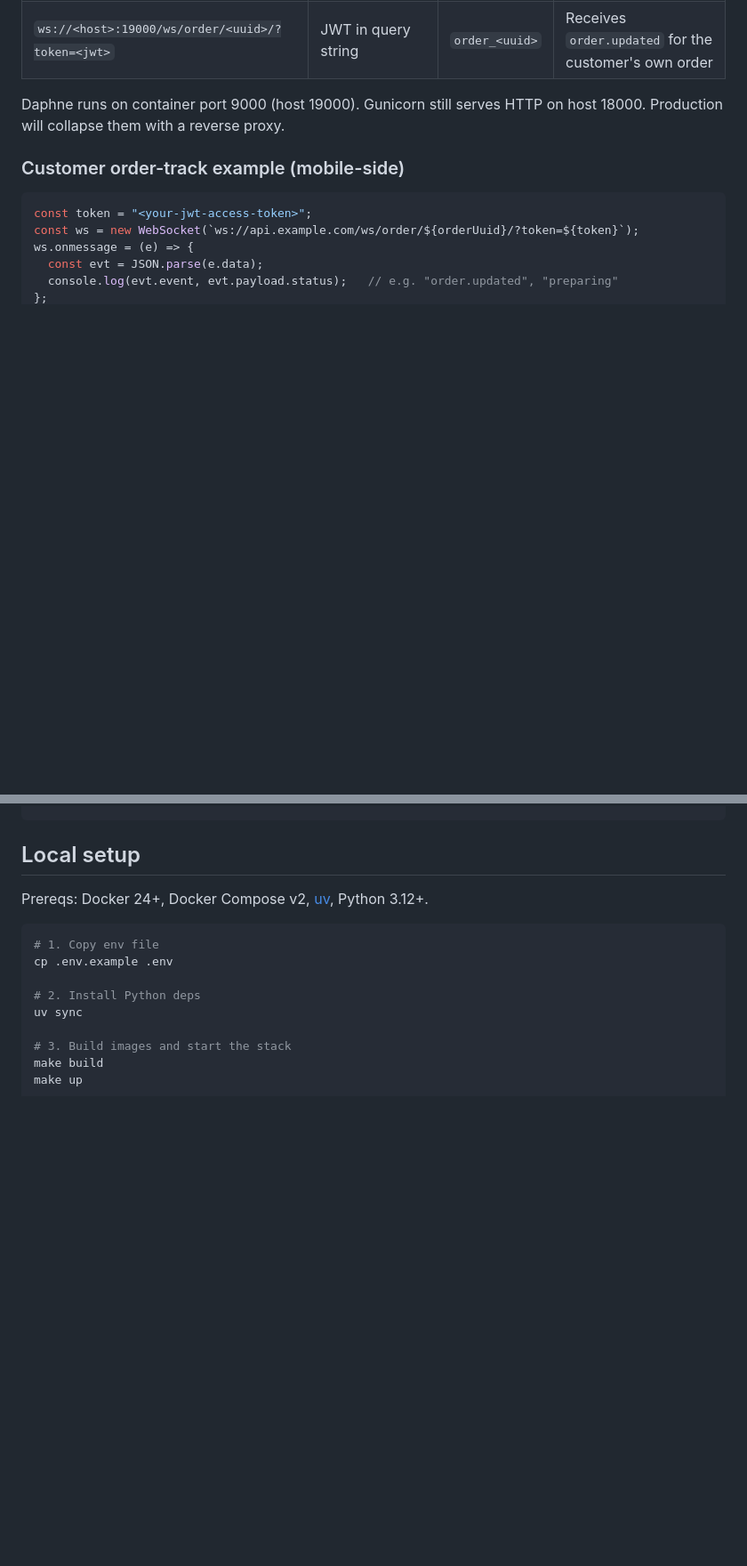
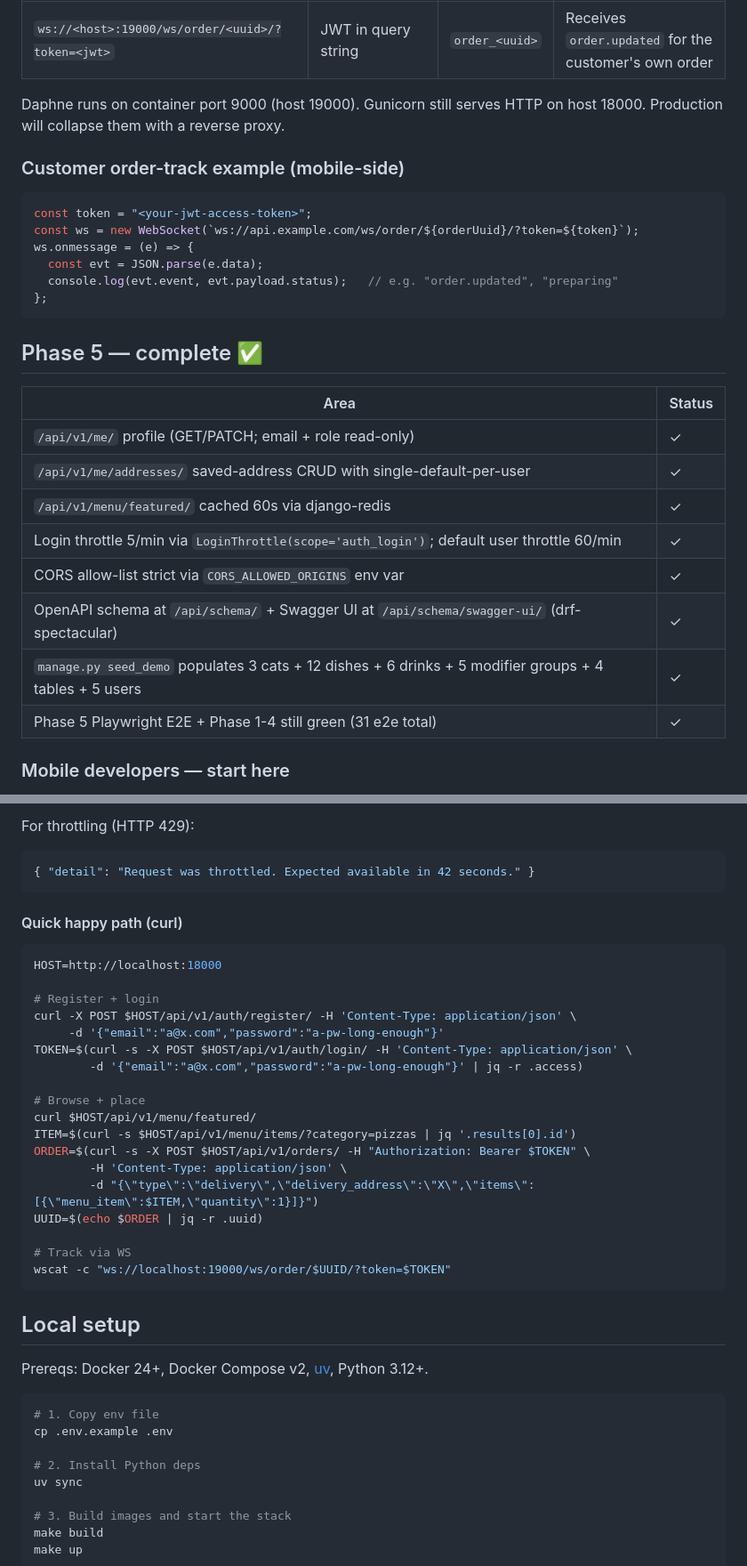
Before and after one commit to Kalieshra/An-Ling-Long-ordering-system, a Markdown page: README.md, 2 parts joined by grey strips. Shown at 89% size. Rendered like a GitHub page; blank space fills up the shorter version.

Commit message:
docs: phase 5 readme update with mobile-devs section + endpoint map
Co-Authored-By: Claude Sonnet 4.6 <noreply@anthropic.com>

````diff
--- a/README.md
+++ b/README.md
@@ -122,3 +122,18 @@ ws.onmessage = (e) => {
 };
 ```
 
+## Phase 5 — complete ✅
+
+| Area | Status |
+|---|---|
+| `/api/v1/me/` profile (GET/PATCH; email + role read-only) | ✓ |
+| `/api/v1/me/addresses/` saved-address CRUD with single-default-per-user | ✓ |
+| `/api/v1/menu/featured/` cached 60s via django-redis | ✓ |
+| Login throttle 5/min via `LoginThrottle(scope='auth_login')`; default user throttle 60/min | ✓ |
+| CORS allow-list strict via `CORS_ALLOWED_ORIGINS` env var | ✓ |
+| OpenAPI schema at `/api/schema/` + Swagger UI at `/api/schema/swagger-ui/` (drf-spectacular) | ✓ |
+| `manage.py seed_demo` populates 3 cats + 12 dishes + 6 drinks + 5 modifier groups + 4 tables + 5 users | ✓ |
+| Phase 5 Playwright E2E + Phase 1-4 still green (31 e2e total) | ✓ |
+
+### Mobile developers — start here
+
@@ -125,3 +202,32 @@ ws.onmessage = (e) => {
+For throttling (HTTP 429):
+
+```json
+{ "detail": "Request was throttled. Expected available in 42 seconds." }
+```
+
+#### Quick happy path (curl)
+
+```bash
+HOST=http://localhost:18000
+
+# Register + login
+curl -X POST $HOST/api/v1/auth/register/ -H 'Content-Type: application/json' \
+     -d '{"email":"a@x.com","password":"a-pw-long-enough"}'
+TOKEN=$(curl -s -X POST $HOST/api/v1/auth/login/ -H 'Content-Type: application/json' \
+        -d '{"email":"a@x.com","password":"a-pw-long-enough"}' | jq -r .access)
+
+# Browse + place
+curl $HOST/api/v1/menu/featured/
+ITEM=$(curl -s $HOST/api/v1/menu/items/?category=pizzas | jq '.results[0].id')
+ORDER=$(curl -s -X POST $HOST/api/v1/orders/ -H "Authorization: Bearer $TOKEN" \
+        -H 'Content-Type: application/json' \
+        -d "{\"type\":\"delivery\",\"delivery_address\":\"X\",\"items\":[{\"menu_item\":$ITEM,\"quantity\":1}]}")
+UUID=$(echo $ORDER | jq -r .uuid)
+
+# Track via WS
+wscat -c "ws://localhost:19000/ws/order/$UUID/?token=$TOKEN"
+```
+
 ## Local setup
 
 Prereqs: Docker 24+, Docker Compose v2, [uv](https://docs.astral.sh/uv/), Python 3.12+.
````
Also changed, not shown: other parts of README.md (+62 -1 lines).
